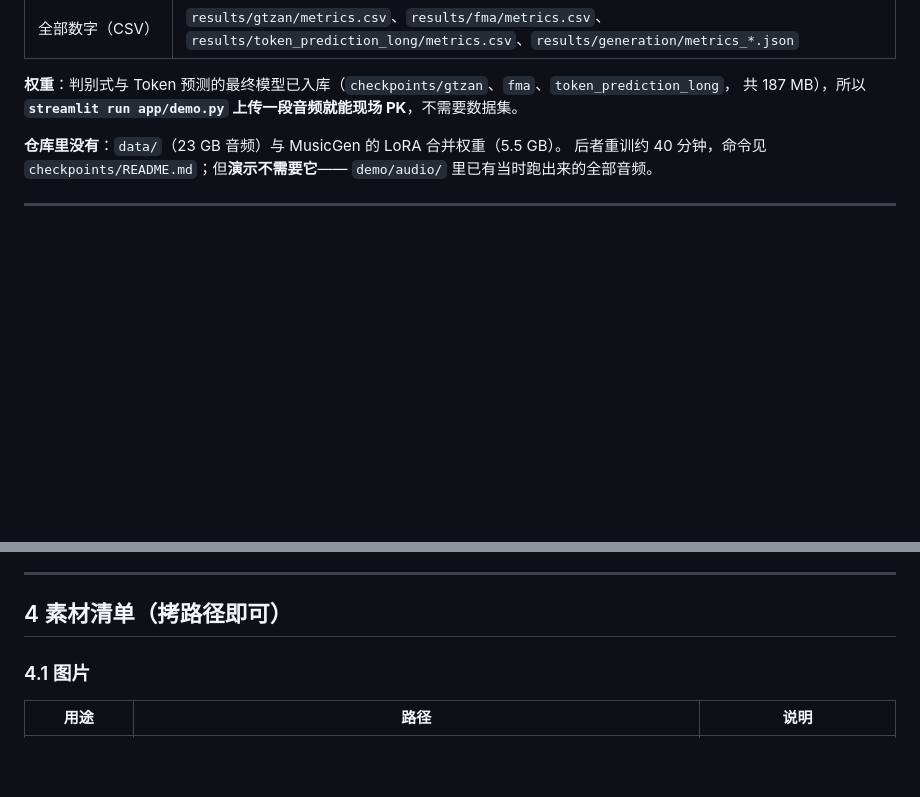
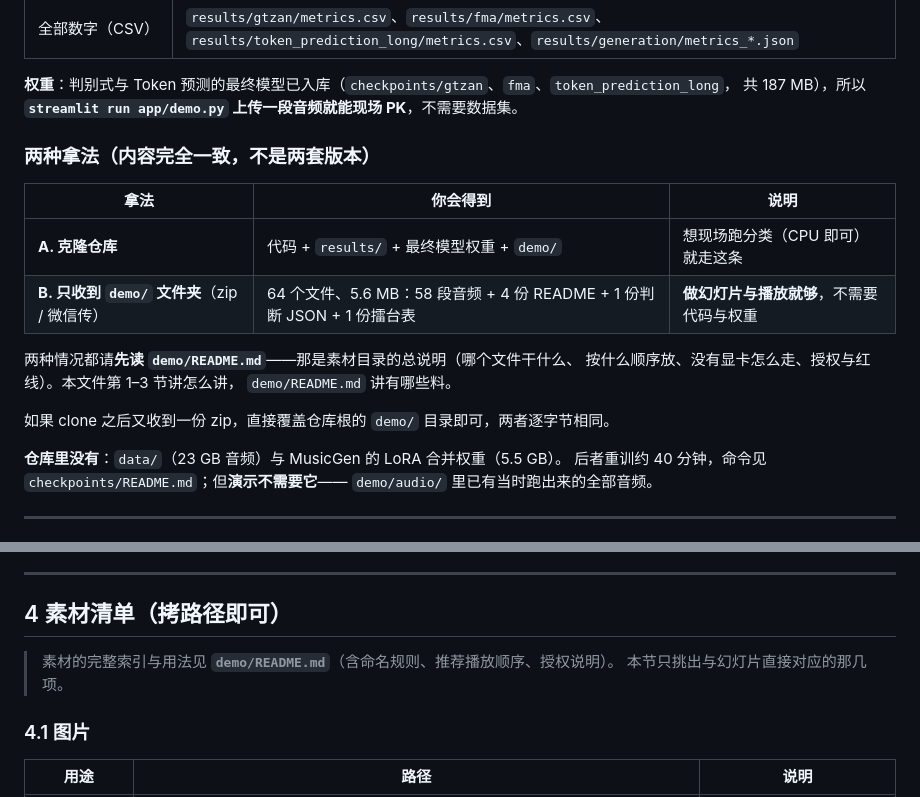
Before and after one commit to weiza0v0/music-ai-lab, a Markdown page: docs/handoff_demo.md, 2 parts joined by grey strips. Rendered like a GitHub page; blank space fills up the shorter version.

```diff
--- a/docs/handoff_demo.md
+++ b/docs/handoff_demo.md
@@ -27,6 +27,19 @@ cd music-ai-lab
 
 **权重**：判别式与 Token 预测的最终模型已入库（`checkpoints/gtzan`、`fma`、`token_prediction_long`，
 共 187 MB），所以 **`streamlit run app/demo.py` 上传一段音频就能现场 PK**，不需要数据集。
+
+### 两种拿法（内容完全一致，不是两套版本）
+
+| 拿法 | 你会得到 | 说明 |
+|---|---|---|
+| **A. 克隆仓库** | 代码 + `results/` + 最终模型权重 + `demo/` | 想现场跑分类（CPU 即可）就走这条 |
+| **B. 只收到 `demo/` 文件夹**（zip / 微信传） | 64 个文件、5.6 MB：58 段音频 + 4 份 README + 1 份判断 JSON + 1 份擂台表 | **做幻灯片与播放就够**，不需要代码与权重 |
+
+两种情况都请**先读 `demo/README.md`**——那是素材目录的总说明（哪个文件干什么、
+按什么顺序放、没有显卡怎么走、授权与红线）。本文件第 1–3 节讲怎么讲，
+`demo/README.md` 讲有哪些料。
+
+如果 clone 之后又收到一份 zip，直接覆盖仓库根的 `demo/` 目录即可，两者逐字节相同。
 
 **仓库里没有**：`data/`（23 GB 音频）与 MusicGen 的 LoRA 合并权重（5.5 GB）。
 后者重训约 40 分钟，命令见 `checkpoints/README.md`；但**演示不需要它**——
@@ -194,6 +207,9 @@ cd music-ai-lab
 ---
 
 ## 4 素材清单（拷路径即可）
+
+> 素材的完整索引与用法见 **`demo/README.md`**（含命名规则、推荐播放顺序、授权说明）。
+> 本节只挑出与幻灯片直接对应的那几项。
 
 ### 4.1 图片
 
```
Also changed, not shown: README.md (+2 -1 lines), demo/README.md (added, +134 -0 lines).
